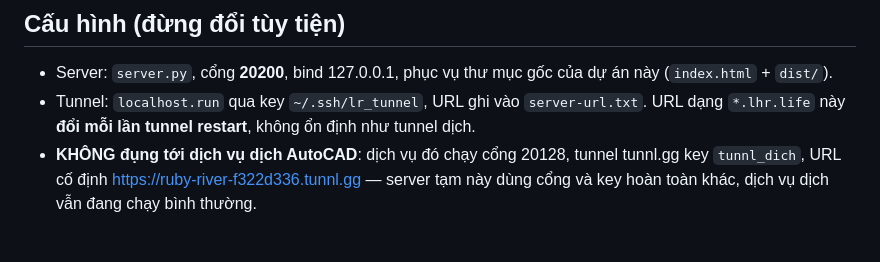
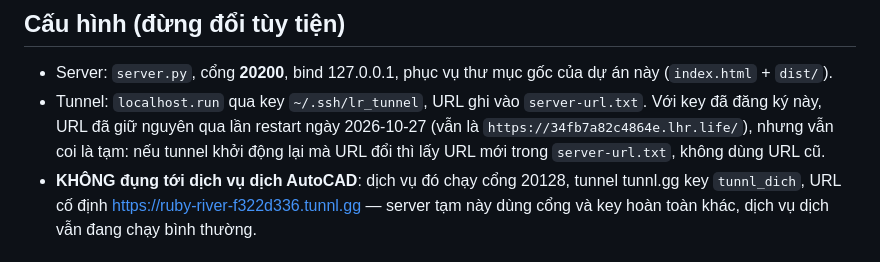
Before and after one commit to MrTxda/vua-hoc-vua-choi-lop1, a Markdown page: SERVER-TAM.md, the part around the change. Drawn GitHub-style.

Commit message:
Ghi chu URL server tam giu nguyen qua restart 2026-10-27

```diff
--- a/SERVER-TAM.md
+++ b/SERVER-TAM.md
@@ -22,8 +22,10 @@ https://mrtxda.github.io/vua-hoc-vua-choi-lop1/
 - Server: `server.py`, cổng **20200**, bind 127.0.0.1, phục vụ thư mục gốc
   của dự án này (`index.html` + `dist/`).
 - Tunnel: `localhost.run` qua key `~/.ssh/lr_tunnel`, URL ghi vào
-  `server-url.txt`. URL dạng `*.lhr.life` này **đổi mỗi lần tunnel restart**,
-  không ổn định như tunnel dịch.
+  `server-url.txt`. Với key đã đăng ký này, URL đã giữ nguyên qua lần
+  restart ngày 2026-10-27 (vẫn là `https://34fb7a82c4864e.lhr.life/`),
+  nhưng vẫn coi là tạm: nếu tunnel khởi động lại mà URL đổi thì lấy
+  URL mới trong `server-url.txt`, không dùng URL cũ.
 - **KHÔNG đụng tới dịch vụ dịch AutoCAD**: dịch vụ đó chạy cổng 20128,
   tunnel tunnl.gg key `tunnl_dich`, URL cố định
   https://ruby-river-f322d336.tunnl.gg — server tạm này dùng cổng và key
```
